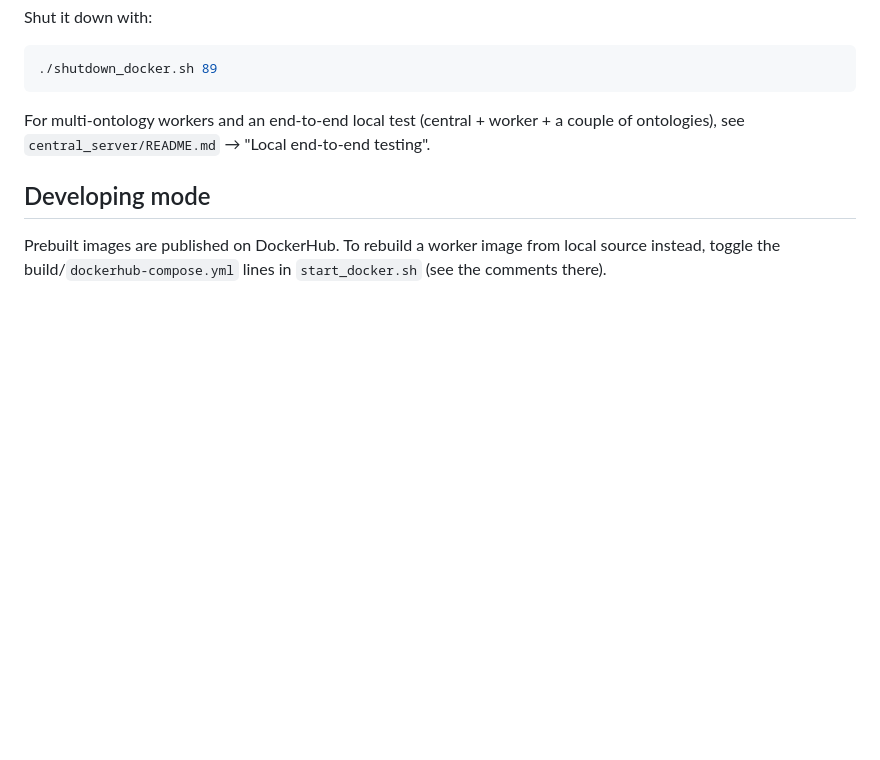
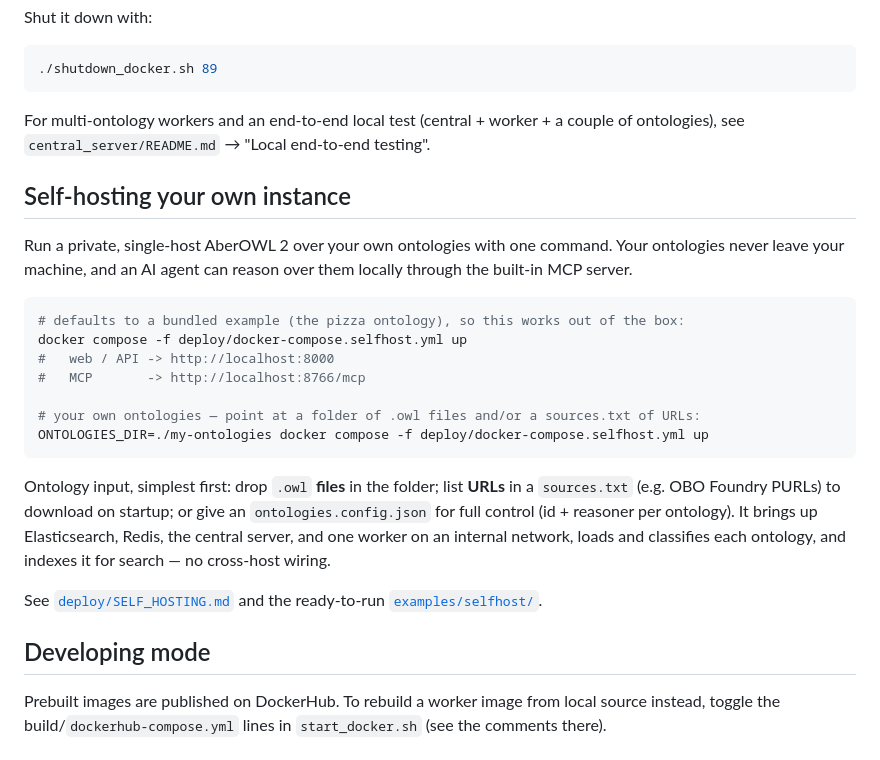
Before and after one commit to bio-ontology-research-group/aberowl2, a Markdown page: README.md, the part around the change. GitHub-like rendering; blank space fills up the shorter version.

Commit message:
docs(readme): add self-hosting section
Point the top-level README at the single-host self-hosting mode: the one-command
up, the three ontology-input modes (files / sources.txt URLs / ontologies.config.json),
and links to deploy/SELF_HOSTING.md + examples/selfhost/.

Refs #62

````diff
--- a/README.md
+++ b/README.md
@@ -74,6 +74,31 @@ Shut it down with:
 For multi-ontology workers and an end-to-end local test (central + worker + a couple
 of ontologies), see `central_server/README.md` → "Local end-to-end testing".
 
+## Self-hosting your own instance
+
+Run a private, single-host AberOWL 2 over your own ontologies with one command. Your
+ontologies never leave your machine, and an AI agent can reason over them locally
+through the built-in MCP server.
+
+```bash
+# defaults to a bundled example (the pizza ontology), so this works out of the box:
+docker compose -f deploy/docker-compose.selfhost.yml up
+#   web / API -> http://localhost:8000
+#   MCP       -> http://localhost:8766/mcp
+
+# your own ontologies — point at a folder of .owl files and/or a sources.txt of URLs:
+ONTOLOGIES_DIR=./my-ontologies docker compose -f deploy/docker-compose.selfhost.yml up
+```
+
+Ontology input, simplest first: drop `.owl` **files** in the folder; list **URLs** in a
+`sources.txt` (e.g. OBO Foundry PURLs) to download on startup; or give an
+`ontologies.config.json` for full control (id + reasoner per ontology). It brings up
+Elasticsearch, Redis, the central server, and one worker on an internal network,
+loads and classifies each ontology, and indexes it for search — no cross-host wiring.
+
+See [`deploy/SELF_HOSTING.md`](deploy/SELF_HOSTING.md) and the ready-to-run
+[`examples/selfhost/`](examples/selfhost/).
+
 ## Developing mode
 
 Prebuilt images are published on DockerHub. To rebuild a worker image from local
````
